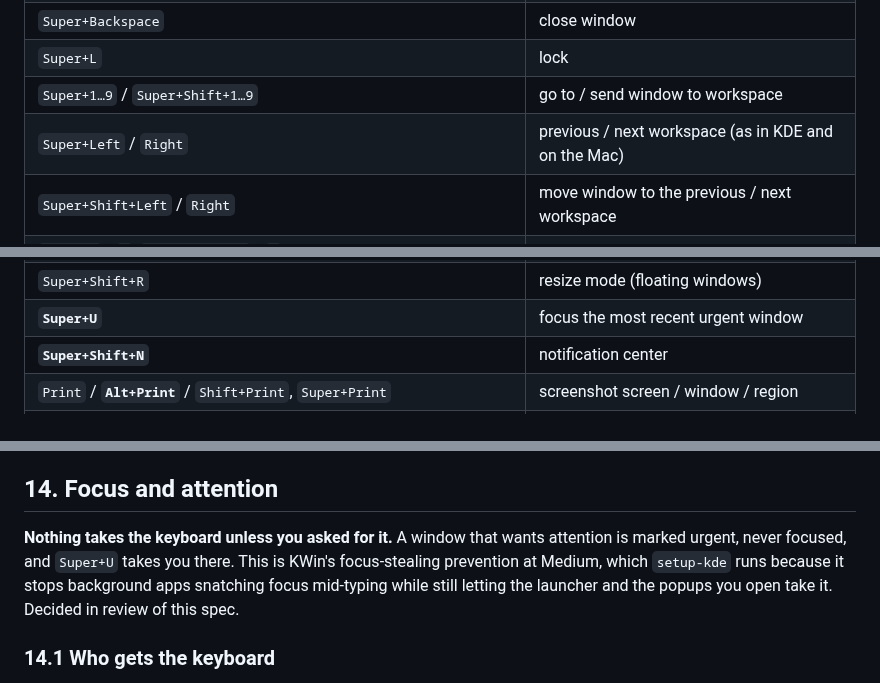
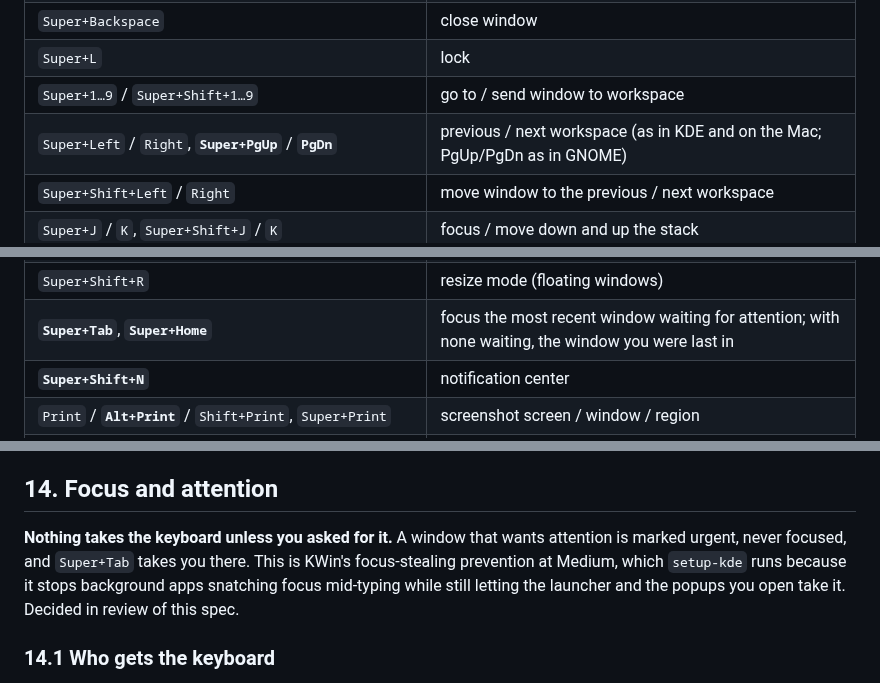
Before and after one commit to mikelward/quickspace, a Markdown page: SPEC.md, 3 parts joined by grey strips. Drawn GitHub-style.

```diff
--- a/SPEC.md
+++ b/SPEC.md
@@ -610,7 +610,7 @@ with new keys in **bold**:
 | `Super+Backspace` | close window |
 | `Super+L` | lock |
 | `Super+1…9` / `Super+Shift+1…9` | go to / send window to workspace |
-| `Super+Left` / `Right` | previous / next workspace (as in KDE and on the Mac) |
+| `Super+Left` / `Right`, **`Super+PgUp`** / **`PgDn`** | previous / next workspace (as in KDE and on the Mac; PgUp/PgDn as in GNOME) |
 | `Super+Shift+Left` / `Right` | move window to the previous / next workspace |
 | `Super+J` / `K`, `Super+Shift+J` / `K` | focus / move down and up the stack |
 | `Super+Return` | swap focused window with the master |
@@ -622,7 +622,7 @@ with new keys in **bold**:
 | `Super+Shift+F`, `Super+Insert` | toggle floating |
 | **`Super`+middle-click** | toggle maximize on the window under the pointer |
 | `Super+Shift+R` | resize mode (floating windows) |
-| **`Super+U`** | focus the most recent urgent window |
+| **`Super+Tab`**, **`Super+Home`** | focus the most recent window waiting for attention; with none waiting, the window you were last in |
 | **`Super+Shift+N`** | notification center |
 | `Print` / **`Alt+Print`** / `Shift+Print`, `Super+Print` | screenshot screen / window / region |
 | **`XF86AudioMicMute`**, **`Super+Shift+M`** | toggle microphone mute (system-wide) |
@@ -1154,7 +1154,7 @@ See [`screenshot.png`](docs/mocks/screenshot.png).
 ## 14. Focus and attention
 
 **Nothing takes the keyboard unless you asked for it.** A window that wants
-attention is marked urgent, never focused, and `Super+U` takes you there.
+attention is marked urgent, never focused, and `Super+Tab` takes you there.
 This is KWin's focus-stealing prevention at Medium, which `setup-kde` runs
 because it stops background apps snatching focus mid-typing while still
 letting the launcher and the popups you open take it. Decided in review of
```
Also changed, not shown: other parts of SPEC.md (+7 -7 lines), TODO.md (+7 -1 lines), docs/mocks/bar.png, 3 other files.
